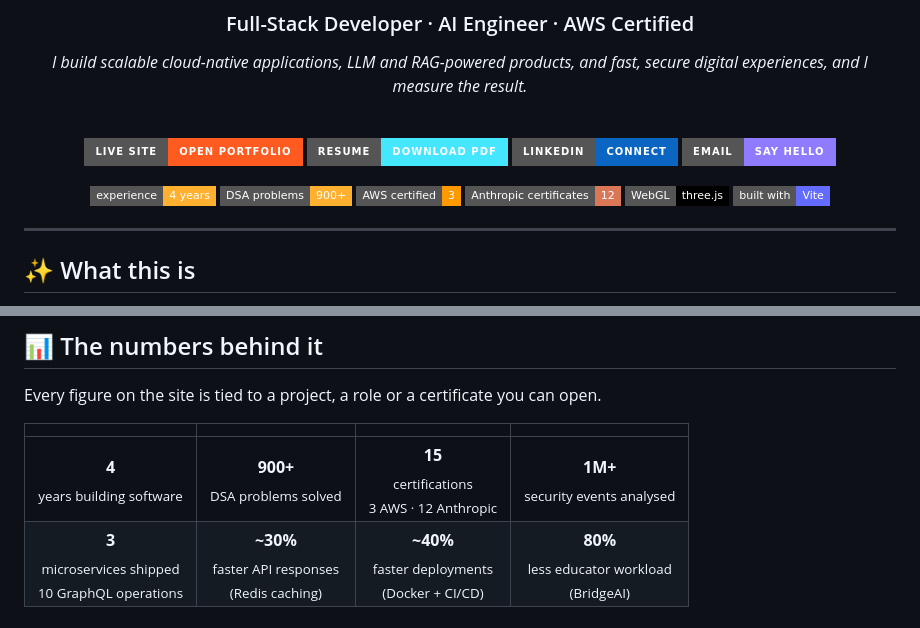
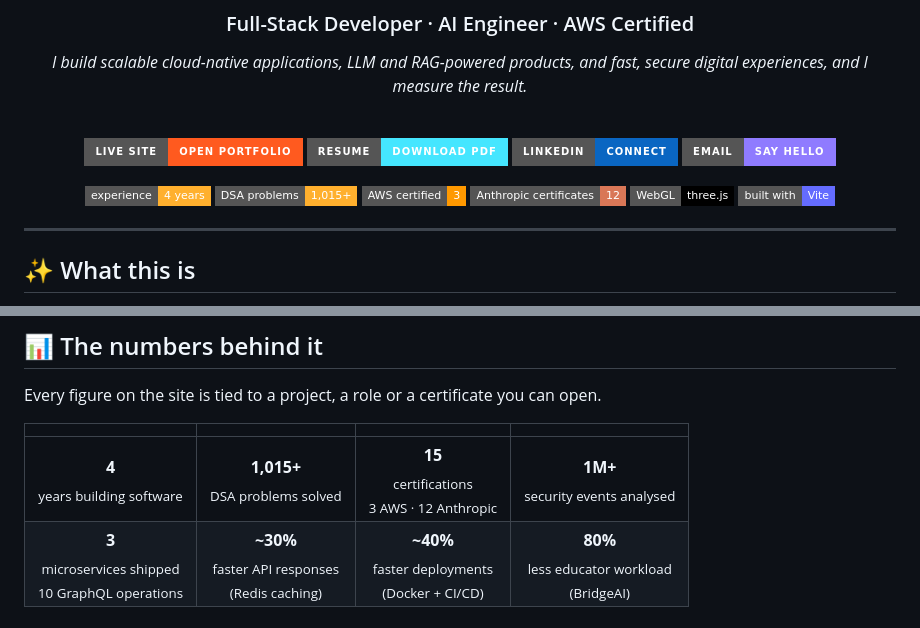
Before and after one commit to Aryanch1/Aryanmouli-Cherupalli-Portfolio, a Markdown page: README.md, 2 parts joined by grey strips. Drawn GitHub-style; badges without logos.

Commit message:
Update README DSA count to 1,015+

```diff
--- a/README.md
+++ b/README.md
@@ -18,7 +18,7 @@
 [![Email](https://img.shields.io/badge/EMAIL-say_hello-8f7bff?style=for-the-badge&logo=gmail&logoColor=white)](mailto:aryanmouli.ch@gmail.com)
 
 ![Experience](https://img.shields.io/badge/experience-4_years-ffb02e?style=flat-square)
-![DSA](https://img.shields.io/badge/DSA_problems-900%2B-ffb02e?style=flat-square)
+![DSA](https://img.shields.io/badge/DSA_problems-1%2C015%2B-ffb02e?style=flat-square)
 ![AWS](https://img.shields.io/badge/AWS_certified-3-FF9900?style=flat-square&logo=amazonaws&logoColor=white)
 ![Anthropic](https://img.shields.io/badge/Anthropic_certificates-12-d97757?style=flat-square)
 ![Three.js](https://img.shields.io/badge/WebGL-three.js-black?style=flat-square&logo=threedotjs&logoColor=white)
@@ -53,7 +53,7 @@ Every figure on the site is tied to a project, a role or a certificate you can o
 
 | | | | |
 |:---:|:---:|:---:|:---:|
-| **4**<br /><sub>years building software</sub> | **900+**<br /><sub>DSA problems solved</sub> | **15**<br /><sub>certifications<br />3 AWS · 12 Anthropic</sub> | **1M+**<br /><sub>security events analysed</sub> |
+| **4**<br /><sub>years building software</sub> | **1,015+**<br /><sub>DSA problems solved</sub> | **15**<br /><sub>certifications<br />3 AWS · 12 Anthropic</sub> | **1M+**<br /><sub>security events analysed</sub> |
 | **3**<br /><sub>microservices shipped<br />10 GraphQL operations</sub> | **~30%**<br /><sub>faster API responses<br />(Redis caching)</sub> | **~40%**<br /><sub>faster deployments<br />(Docker + CI/CD)</sub> | **80%**<br /><sub>less educator workload<br />(BridgeAI)</sub> |
 
 ---
```
